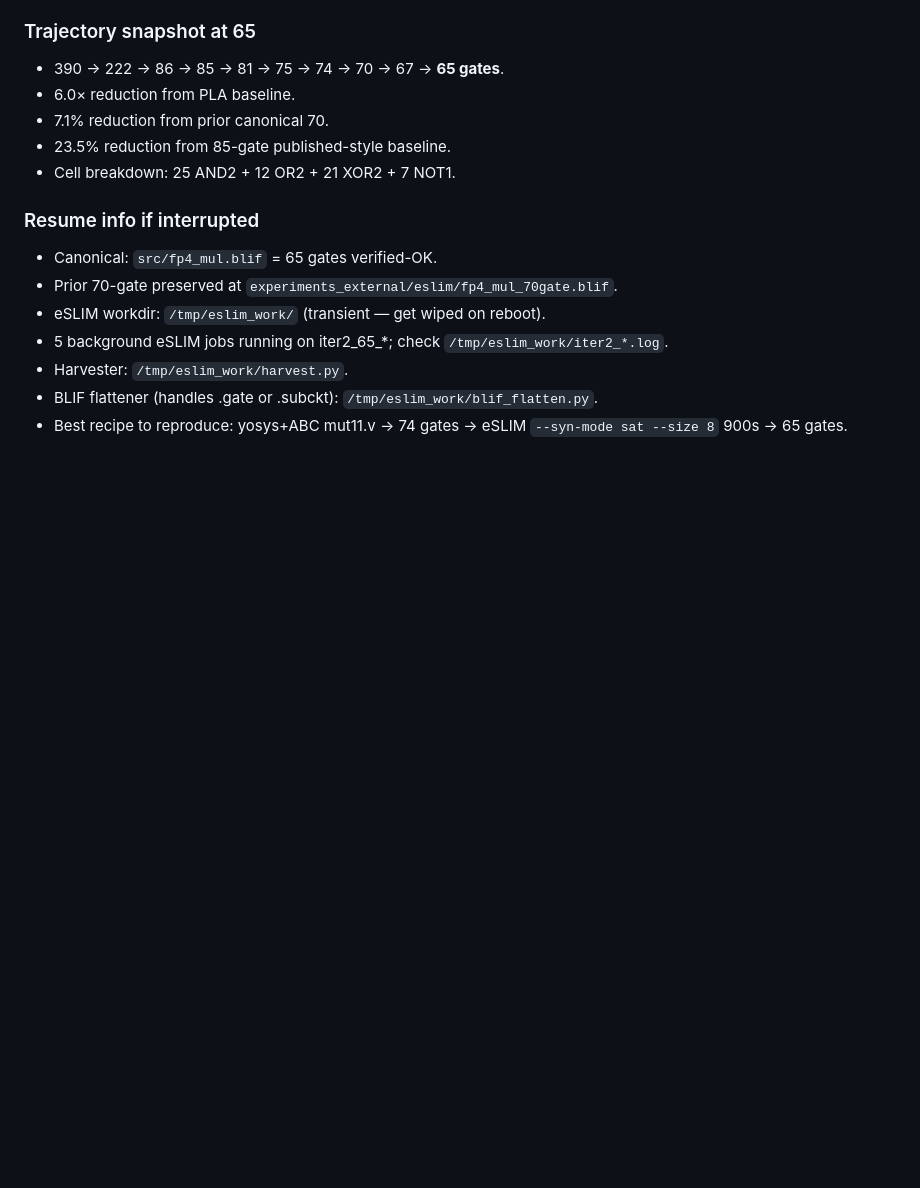
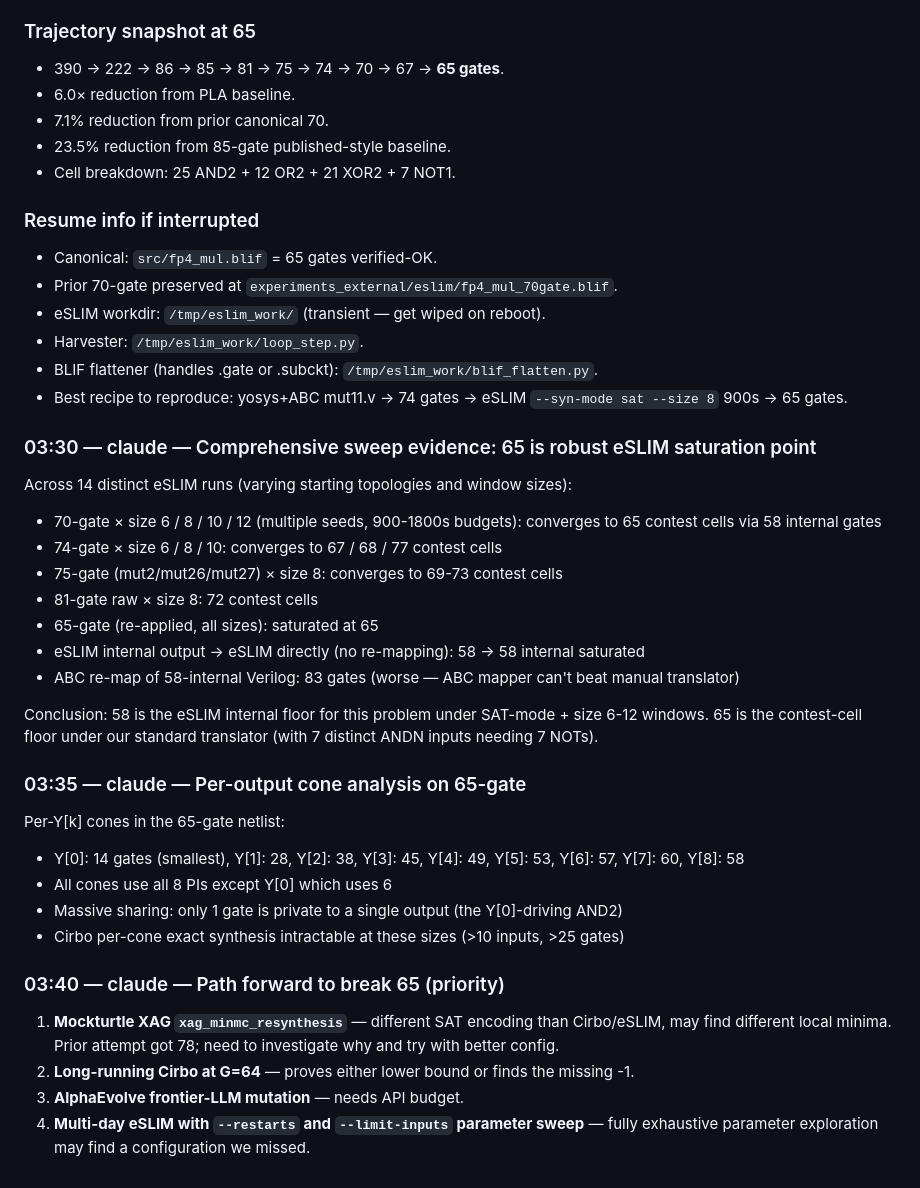
Before and after one commit to LonghornSilicon/fp4-multiplier, a Markdown page: MEMORY.md, the part around the change. GitHub-like rendering; blank space fills up the shorter version.

```diff
--- a/MEMORY.md
+++ b/MEMORY.md
@@ -506,7 +506,31 @@ After that, CaDiCaL + AIGER + relationSynthesiser .so modules built cleanly.
 - Canonical: `src/fp4_mul.blif` = 65 gates verified-OK.
 - Prior 70-gate preserved at `experiments_external/eslim/fp4_mul_70gate.blif`.
 - eSLIM workdir: `/tmp/eslim_work/` (transient — get wiped on reboot).
-- 5 background eSLIM jobs running on iter2_65_*; check `/tmp/eslim_work/iter2_*.log`.
-- Harvester: `/tmp/eslim_work/harvest.py`.
+- Harvester: `/tmp/eslim_work/loop_step.py`.
 - BLIF flattener (handles .gate or .subckt): `/tmp/eslim_work/blif_flatten.py`.
 - Best recipe to reproduce: yosys+ABC mut11.v → 74 gates → eSLIM `--syn-mode sat --size 8` 900s → 65 gates.
+
+### 03:30 — claude — Comprehensive sweep evidence: 65 is robust eSLIM saturation point
+Across 14 distinct eSLIM runs (varying starting topologies and window sizes):
+- 70-gate × size 6 / 8 / 10 / 12 (multiple seeds, 900-1800s budgets): converges to 65 contest cells via 58 internal gates
+- 74-gate × size 6 / 8 / 10: converges to 67 / 68 / 77 contest cells
+- 75-gate (mut2/mut26/mut27) × size 8: converges to 69-73 contest cells
+- 81-gate raw × size 8: 72 contest cells
+- 65-gate (re-applied, all sizes): saturated at 65
+- eSLIM internal output → eSLIM directly (no re-mapping): 58 → 58 internal saturated
+- ABC re-map of 58-internal Verilog: 83 gates (worse — ABC mapper can't beat manual translator)
+
+Conclusion: 58 is the eSLIM internal floor for this problem under SAT-mode + size 6-12 windows. 65 is the contest-cell floor under our standard translator (with 7 distinct ANDN inputs needing 7 NOTs).
+
+### 03:35 — claude — Per-output cone analysis on 65-gate
+Per-Y[k] cones in the 65-gate netlist:
+- Y[0]: 14 gates (smallest), Y[1]: 28, Y[2]: 38, Y[3]: 45, Y[4]: 49, Y[5]: 53, Y[6]: 57, Y[7]: 60, Y[8]: 58
+- All cones use all 8 PIs except Y[0] which uses 6
+- Massive sharing: only 1 gate is private to a single output (the Y[0]-driving AND2)
+- Cirbo per-cone exact synthesis intractable at these sizes (>10 inputs, >25 gates)
+
+### 03:40 — claude — Path forward to break 65 (priority)
+1. **Mockturtle XAG `xag_minmc_resynthesis`** — different SAT encoding than Cirbo/eSLIM, may find different local minima. Prior attempt got 78; need to investigate why and try with better config.
+2. **Long-running Cirbo at G=64** — proves either lower bound or finds the missing -1.
+3. **AlphaEvolve frontier-LLM mutation** — needs API budget.
+4. **Multi-day eSLIM with `--restarts` and `--limit-inputs` parameter sweep** — fully exhaustive parameter exploration may find a configuration we missed.
```
Also changed, not shown: docs/trajectory.md (+32 -2 lines).
